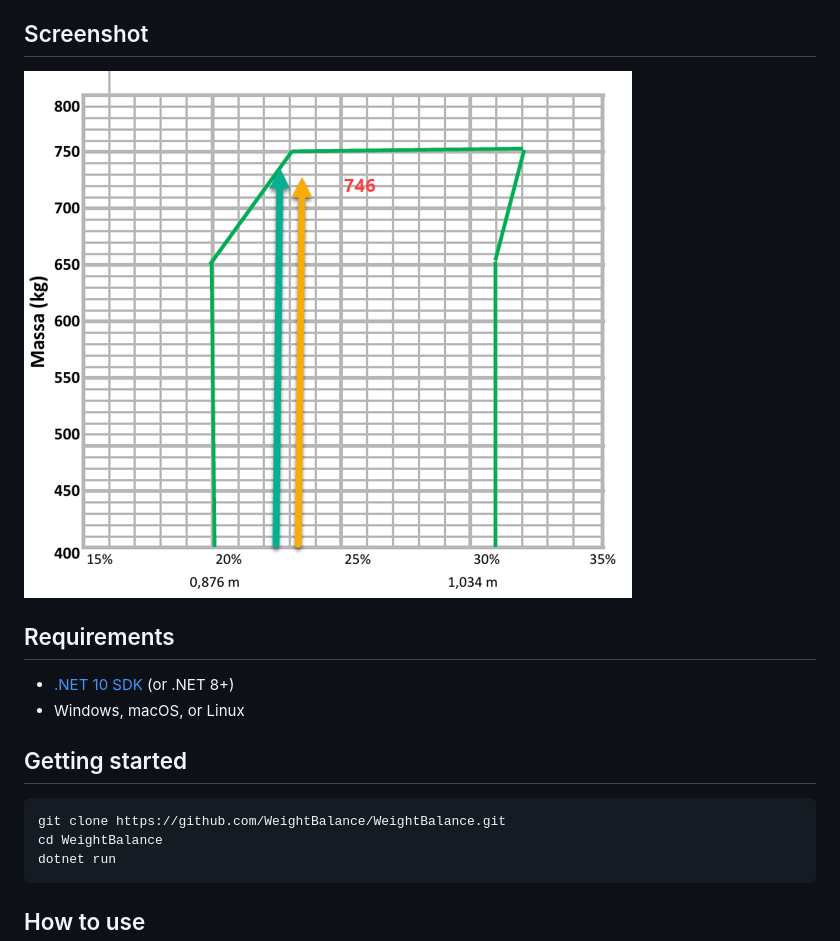
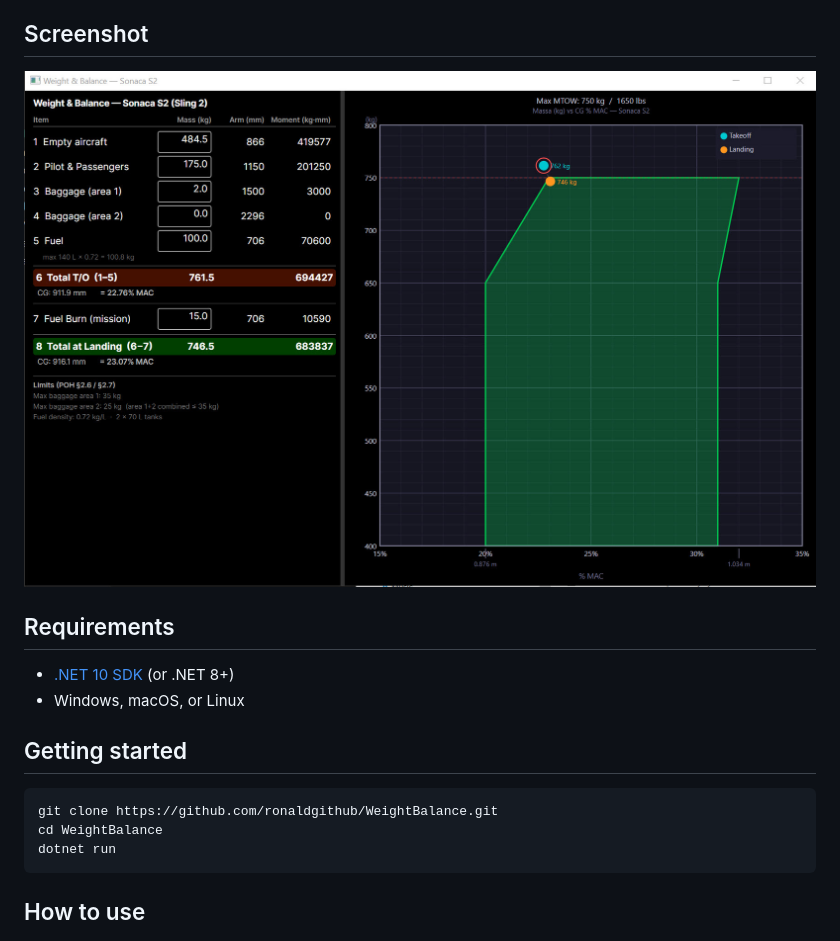
Before and after one commit to ronaldgithub/WeightBalance, a Markdown page: README.md, the part around the change. Rendered like a GitHub page; pictures changed too: pic/screenshot.jpg (added).

Commit message:
Add app screenshot to README; fix clone URL
Co-Authored-By: Claude Fable 5 <noreply@anthropic.com>

````diff
--- a/README.md
+++ b/README.md
@@ -12,7 +12,7 @@ A desktop Weight & Balance calculator for the Sonaca S2 (also marketed as the Sl
 
 ## Screenshot
 
-![Weight & Balance app](pic/excel_example_centogram.png)
+![Weight & Balance app — input table and live CG envelope chart](pic/screenshot.jpg)
 
 ## Requirements
 
@@ -22,7 +22,7 @@ A desktop Weight & Balance calculator for the Sonaca S2 (also marketed as the Sl
 ## Getting started
 
 ```bash
-git clone https://github.com/WeightBalance/WeightBalance.git
+git clone https://github.com/ronaldgithub/WeightBalance.git
 cd WeightBalance
 dotnet run
 ```
````
